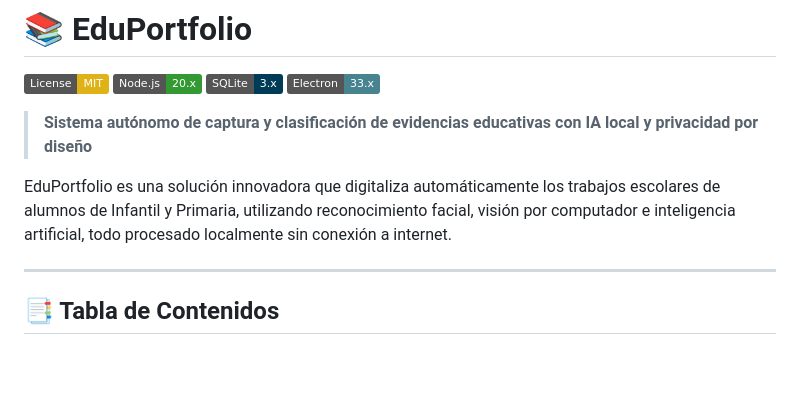
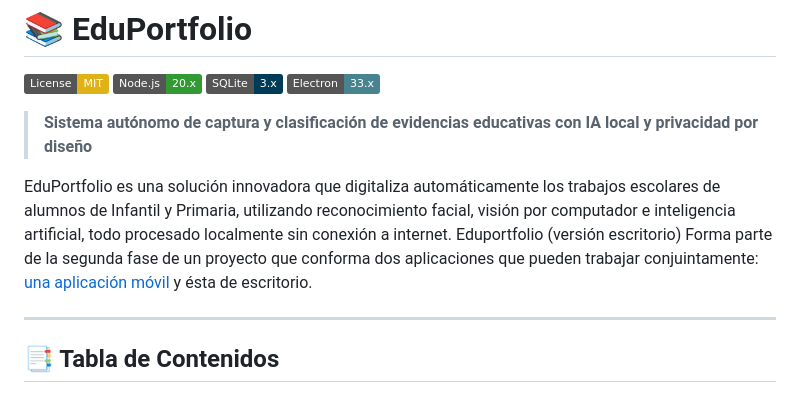
Before and after one commit to introlinux/eduportfolio, a Markdown page: README.md, the part around the change. Drawn GitHub-style; badges without logos; blank space fills up the shorter version.

Commit message:
Update README with desktop version details
Added information about the desktop version and mobile application.

```diff
--- a/README.md
+++ b/README.md
@@ -7,7 +7,7 @@
 
 > **Sistema autónomo de captura y clasificación de evidencias educativas con IA local y privacidad por diseño**
 
-EduPortfolio es una solución innovadora que digitaliza automáticamente los trabajos escolares de alumnos de Infantil y Primaria, utilizando reconocimiento facial, visión por computador e inteligencia artificial, todo procesado localmente sin conexión a internet.
+EduPortfolio es una solución innovadora que digitaliza automáticamente los trabajos escolares de alumnos de Infantil y Primaria, utilizando reconocimiento facial, visión por computador e inteligencia artificial, todo procesado localmente sin conexión a internet. Eduportfolio (versión escritorio) Forma parte de la segunda fase de un proyecto que conforma dos aplicaciones que pueden trabajar conjuintamente: [una aplicación móvil](https://github.com/introlinux/eduportfolio-mobile) y ésta de escritorio.
 
 ---
 
```
